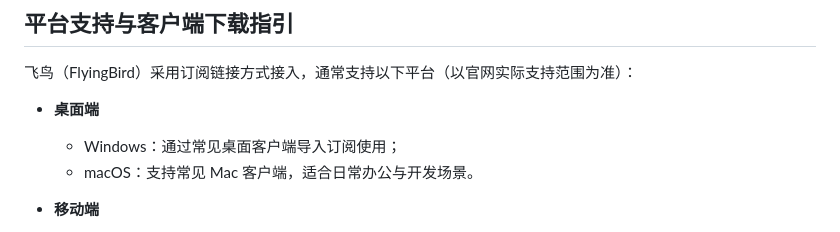
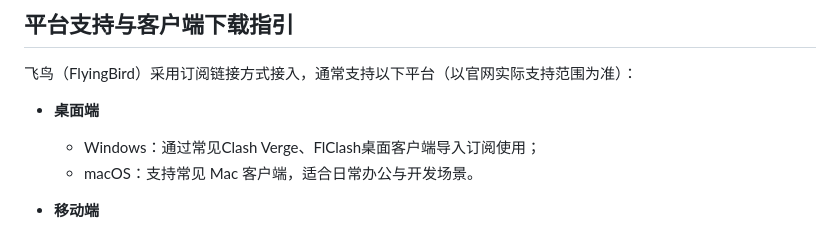
Before and after one commit to jichangbaike/FlyingBird, a Markdown page: README.md, the part around the change. Drawn GitHub-style.

Commit message:
Update README.md
修改 飞鸟 机场支持的客户端描述

```diff
--- a/README.md
+++ b/README.md
@@ -104,7 +104,7 @@
 飞鸟（FlyingBird）采用订阅链接方式接入，通常支持以下平台（以官网实际支持范围为准）：
 
 - **桌面端**
-  - Windows：通过常见桌面客户端导入订阅使用；
+  - Windows：通过常见Clash Verge、FlClash桌面客户端导入订阅使用；
   - macOS：支持常见 Mac 客户端，适合日常办公与开发场景。
 
 - **移动端**
```
